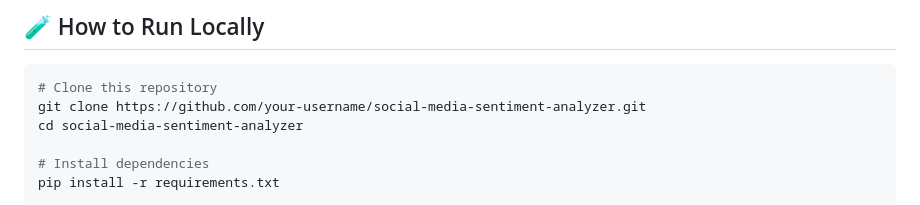
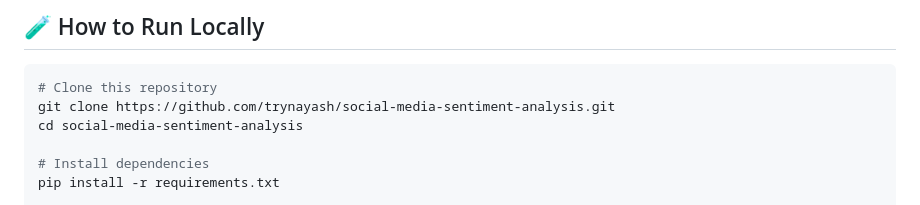
Before and after one commit to trynayash/social-media-sentiment-analysis, a Markdown page: README.md, the part around one of its changes. Drawn GitHub-style.

Commit message:
🔧 Updated and beautified README.md for better developer visibility

````diff
--- a/README.md
+++ b/README.md
@@ -50,8 +50,8 @@
 
 ```bash
 # Clone this repository
-git clone https://github.com/your-username/social-media-sentiment-analyzer.git
-cd social-media-sentiment-analyzer
+git clone https://github.com/trynayash/social-media-sentiment-analysis.git
+cd social-media-sentiment-analysis
 
 # Install dependencies
 pip install -r requirements.txt
````
Also changed, not shown: other parts of README.md (+3 -3 lines).
